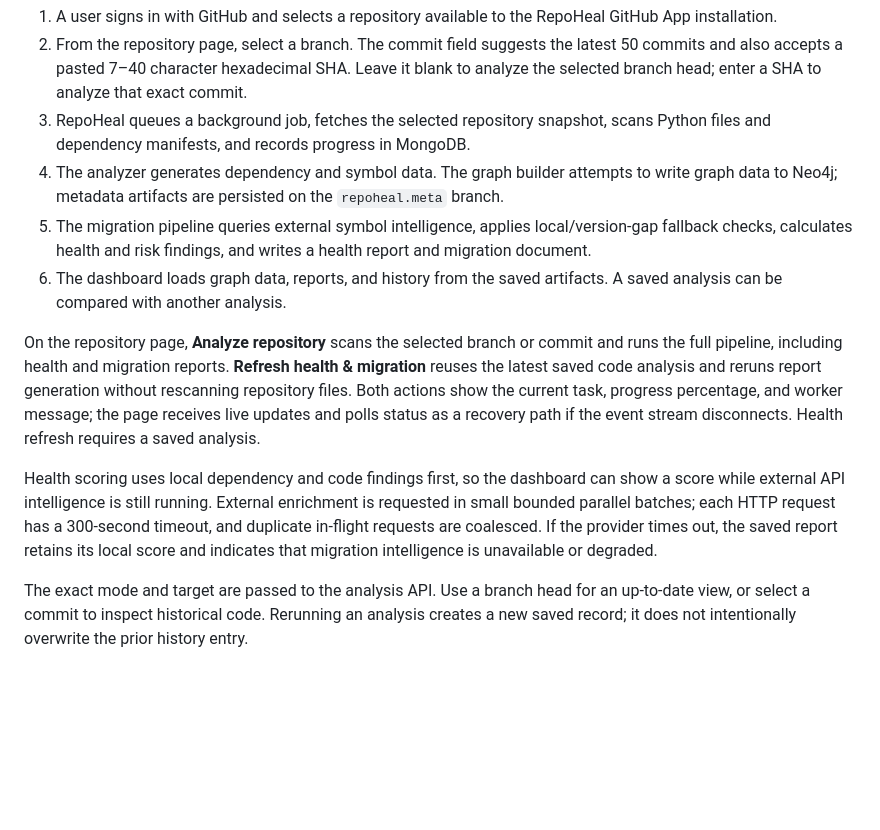
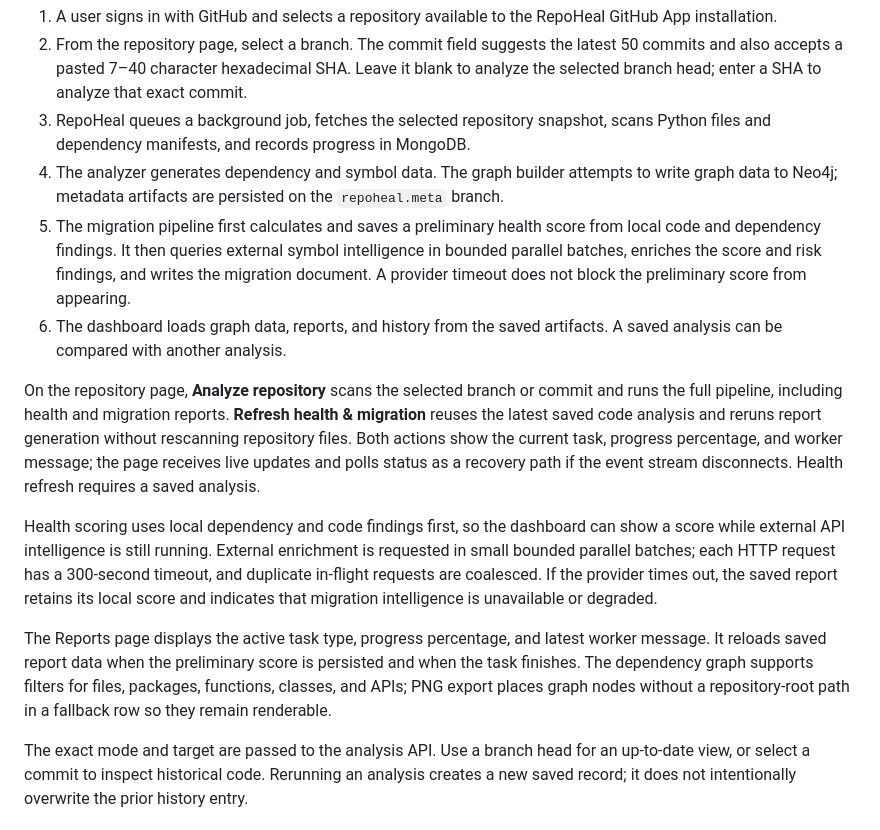
Before and after one commit to ArvindNandigam/RepoHeal, a Markdown page: README.md, the part around the change. Rendered like a GitHub page; blank space fills up the shorter version.

```diff
--- a/README.md
+++ b/README.md
@@ -43,12 +43,14 @@ GitHub Actions runs the backend checks and frontend typecheck/production build o
 2. From the repository page, select a branch. The commit field suggests the latest 50 commits and also accepts a pasted 7–40 character hexadecimal SHA. Leave it blank to analyze the selected branch head; enter a SHA to analyze that exact commit.
 3. RepoHeal queues a background job, fetches the selected repository snapshot, scans Python files and dependency manifests, and records progress in MongoDB.
 4. The analyzer generates dependency and symbol data. The graph builder attempts to write graph data to Neo4j; metadata artifacts are persisted on the `repoheal.meta` branch.
-5. The migration pipeline queries external symbol intelligence, applies local/version-gap fallback checks, calculates health and risk findings, and writes a health report and migration document.
+5. The migration pipeline first calculates and saves a preliminary health score from local code and dependency findings. It then queries external symbol intelligence in bounded parallel batches, enriches the score and risk findings, and writes the migration document. A provider timeout does not block the preliminary score from appearing.
 6. The dashboard loads graph data, reports, and history from the saved artifacts. A saved analysis can be compared with another analysis.
 
 On the repository page, **Analyze repository** scans the selected branch or commit and runs the full pipeline, including health and migration reports. **Refresh health & migration** reuses the latest saved code analysis and reruns report generation without rescanning repository files. Both actions show the current task, progress percentage, and worker message; the page receives live updates and polls status as a recovery path if the event stream disconnects. Health refresh requires a saved analysis.
 
 Health scoring uses local dependency and code findings first, so the dashboard can show a score while external API intelligence is still running. External enrichment is requested in small bounded parallel batches; each HTTP request has a 300-second timeout, and duplicate in-flight requests are coalesced. If the provider times out, the saved report retains its local score and indicates that migration intelligence is unavailable or degraded.
+
+The Reports page displays the active task type, progress percentage, and latest worker message. It reloads saved report data when the preliminary score is persisted and when the task finishes. The dependency graph supports filters for files, packages, functions, classes, and APIs; PNG export places graph nodes without a repository-root path in a fallback row so they remain renderable.
 
 The exact mode and target are passed to the analysis API. Use a branch head for an up-to-date view, or select a commit to inspect historical code. Rerunning an analysis creates a new saved record; it does not intentionally overwrite the prior history entry.
 
```
Also changed, not shown: docs/ARCHITECTURE.md (+1 -1 lines), docs/TESTING.md (+8 -6 lines).
